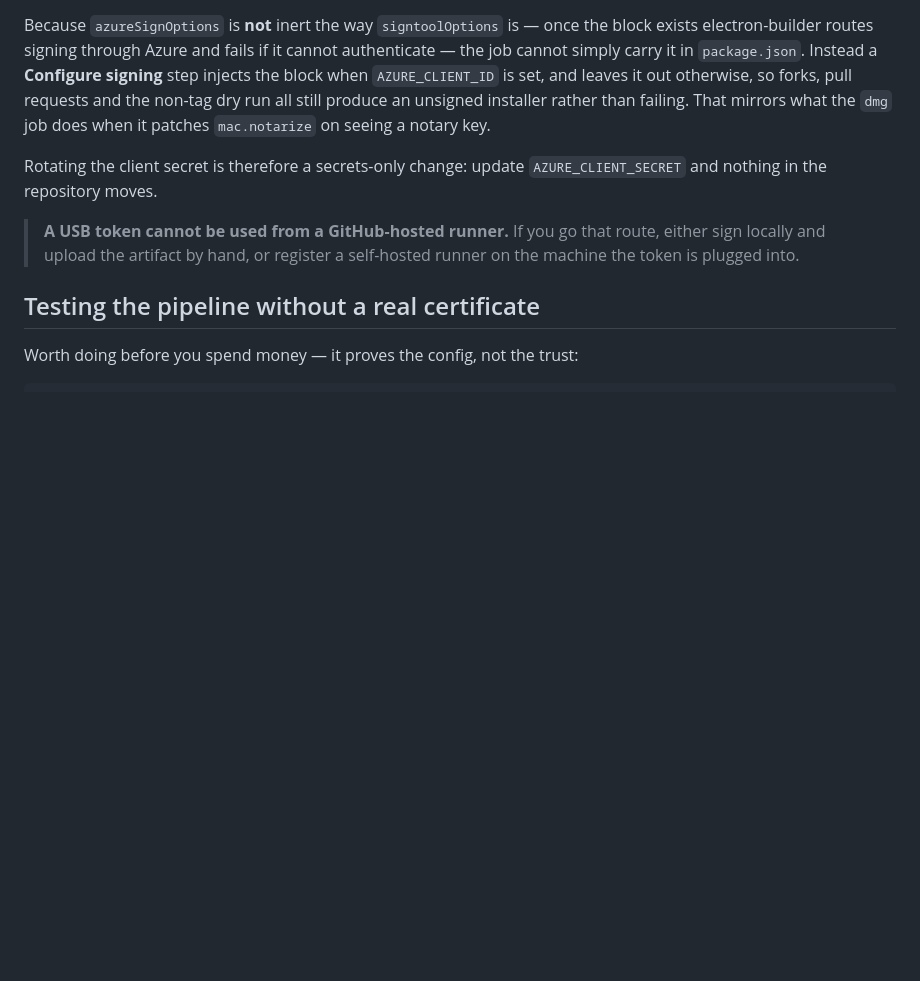
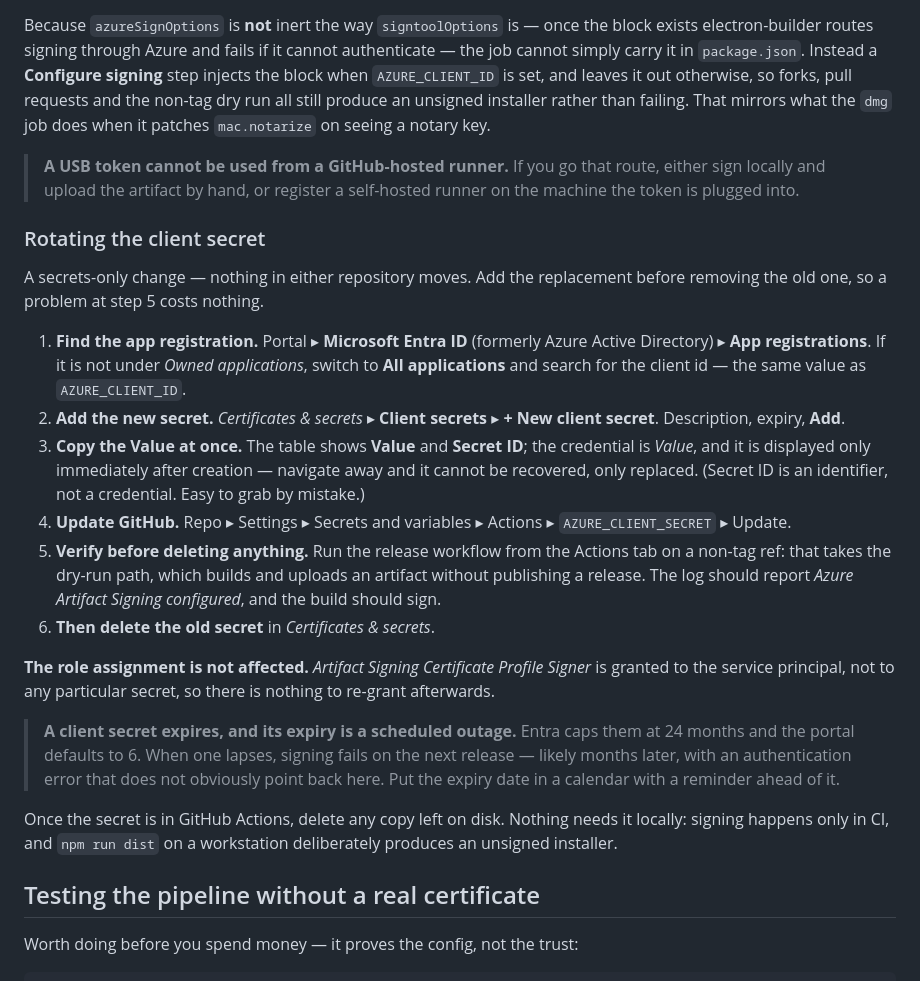
Before and after one commit to ossiak/eupub, a Markdown page: docs/windows-signing.md, the part around the change. Rendered like a GitHub page; blank space fills up the shorter version.

Commit message:
Write down how to rotate the signing client secret
"A secrets-only change" was true but not actionable, and the two ways this goes
wrong are both silent. Replaces that one line with the procedure under Signing in
CI, next to the secrets table it depends on.

Two steps carry the warnings. The portal shows Value beside Secret ID and only
Value is the credential, displayed once at creation -- miss it and it cannot be
recovered, only replaced. And the new secret goes in before the old one comes
out, verified by a non-tag workflow run on the dry-run path, so a mistake costs a
re-run rather than a broken release.

Also recorded: the Artifact Signing Certificate Profile Signer role is granted to
the service principal rather than to a secret, so rotation needs no re-grant --
the question anyone doing this will have -- and that a client secret expires,
capped at 24 months and defaulting to 6. That expiry is a scheduled outage: it
surfaces months later as an authentication failure on a release, at a moment
nobody connects to a credential created today, so it belongs in a calendar.

Co-Authored-By: Claude Opus 5 <noreply@anthropic.com>

```diff
--- a/docs/windows-signing.md
+++ b/docs/windows-signing.md
@@ -271,12 +271,46 @@ leaves it out otherwise, so forks, pull requests and the non-tag dry run all
 still produce an unsigned installer rather than failing. That mirrors what the
 `dmg` job does when it patches `mac.notarize` on seeing a notary key.
 
-Rotating the client secret is therefore a secrets-only change: update
-`AZURE_CLIENT_SECRET` and nothing in the repository moves.
-
 > **A USB token cannot be used from a GitHub-hosted runner.** If you go that
 > route, either sign locally and upload the artifact by hand, or register a
 > self-hosted runner on the machine the token is plugged into.
+
+### Rotating the client secret
+
+A secrets-only change — nothing in either repository moves. Add the replacement
+before removing the old one, so a problem at step 5 costs nothing.
+
+1. **Find the app registration.** Portal ▸ **Microsoft Entra ID** (formerly Azure
+   Active Directory) ▸ **App registrations**. If it is not under *Owned
+   applications*, switch to **All applications** and search for the client id —
+   the same value as `AZURE_CLIENT_ID`.
+2. **Add the new secret.** *Certificates & secrets* ▸ **Client secrets** ▸
+   **+ New client secret**. Description, expiry, **Add**.
+3. **Copy the Value at once.** The table shows **Value** and **Secret ID**; the
+   credential is *Value*, and it is displayed only immediately after creation —
+   navigate away and it cannot be recovered, only replaced. (Secret ID is an
+   identifier, not a credential. Easy to grab by mistake.)
+4. **Update GitHub.** Repo ▸ Settings ▸ Secrets and variables ▸ Actions ▸
+   `AZURE_CLIENT_SECRET` ▸ Update.
+5. **Verify before deleting anything.** Run the release workflow from the Actions
+   tab on a non-tag ref: that takes the dry-run path, which builds and uploads an
+   artifact without publishing a release. The log should report *Azure Artifact
+   Signing configured*, and the build should sign.
+6. **Then delete the old secret** in *Certificates & secrets*.
+
+**The role assignment is not affected.** *Artifact Signing Certificate Profile
+Signer* is granted to the service principal, not to any particular secret, so
+there is nothing to re-grant afterwards.
+
+> **A client secret expires, and its expiry is a scheduled outage.** Entra caps
+> them at 24 months and the portal defaults to 6. When one lapses, signing fails
+> on the next release — likely months later, with an authentication error that
+> does not obviously point back here. Put the expiry date in a calendar with a
+> reminder ahead of it.
+
+Once the secret is in GitHub Actions, delete any copy left on disk. Nothing needs
+it locally: signing happens only in CI, and `npm run dist` on a workstation
+deliberately produces an unsigned installer.
 
 ## Testing the pipeline without a real certificate
 
```
